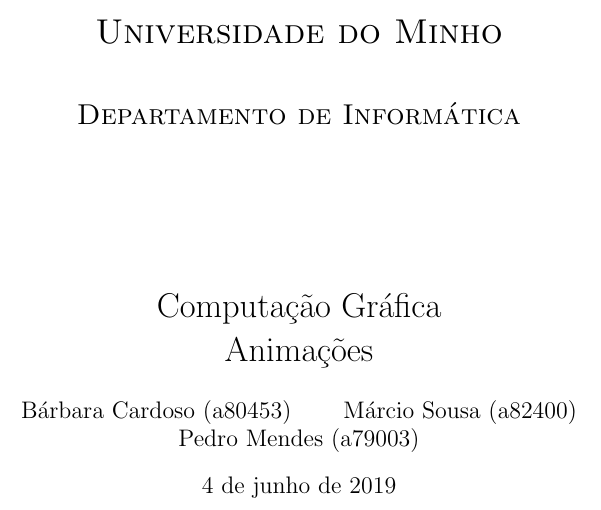
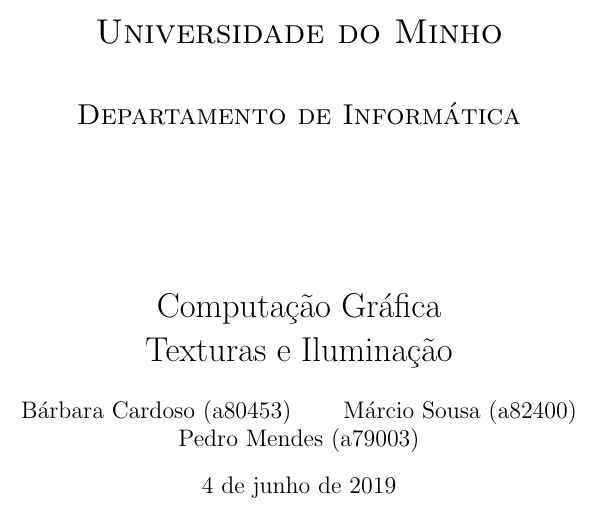
Before and after one commit to mendess/CG, a LaTeX document (report_4/Report.tex): part of page 1 of 11, cut so that both start at the same text. Compiled offline with pdfLaTeX.

Commit message:
Fix titulo

```diff
--- a/report_4/Report.tex
+++ b/report_4/Report.tex
@@ -38,7 +38,7 @@
 
 \begin{document}
 
-\title{Computação Gráfica\\ Animações}
+\title{Computação Gráfica\\ Texturas e Iluminação}
 \author{Bárbara Cardoso (a80453) \and Márcio Sousa (a82400)
 \and Pedro Mendes (a79003)}
 \date{\today}
```
